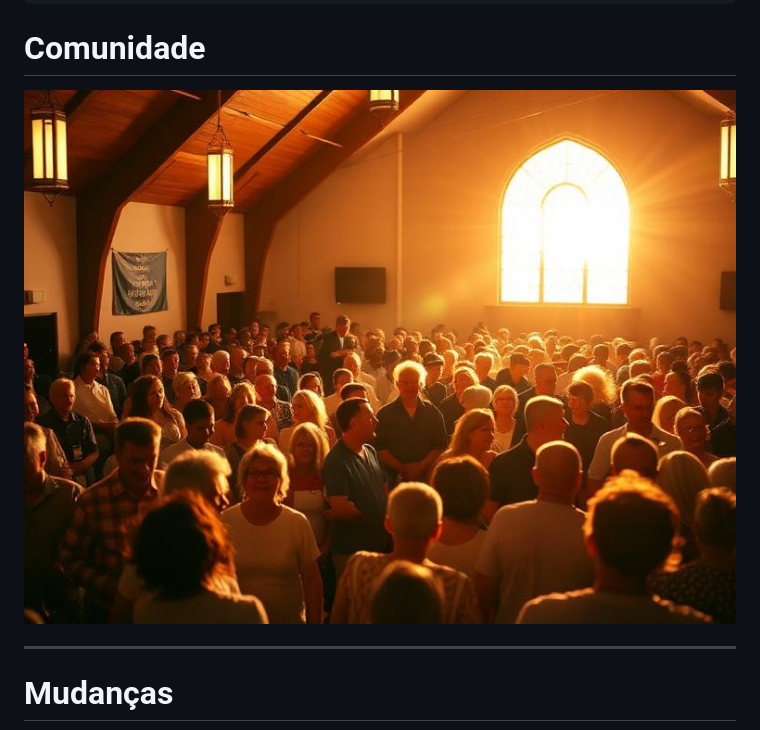
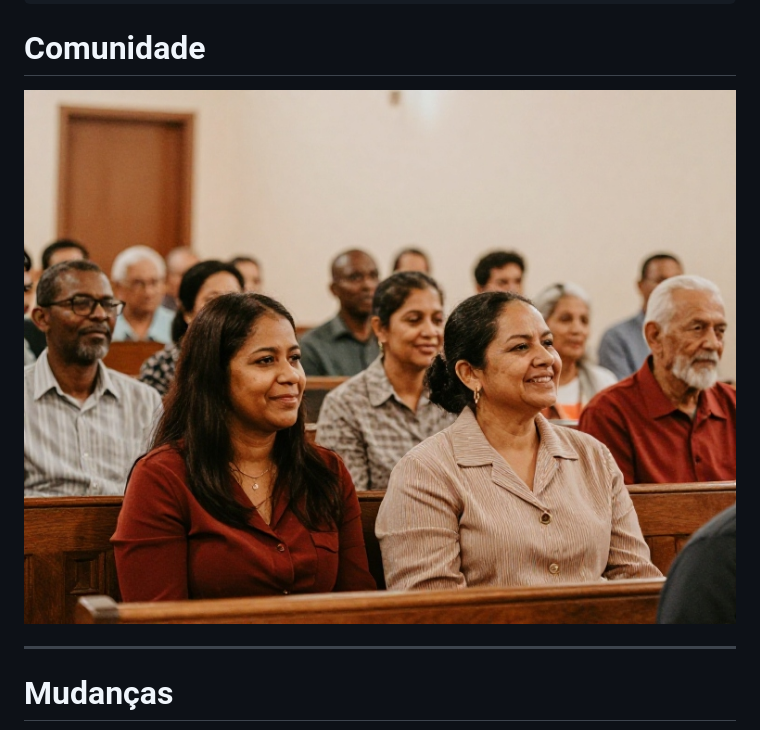
Before and after one commit to mathkruger/sermons, a Markdown page: comunidade/index.md, the part around the change. GitHub-like rendering; pictures changed too: comunidade/images/image-01-alt.jpg (added).

Commit message:
Adicioando outra imagem ao slide titulo

```diff
--- a/comunidade/index.md
+++ b/comunidade/index.md
@@ -8,7 +8,7 @@ class:
 
 # Comunidade
 
-![bg cover brightness:0.6](images/image-01.jpg)
+![bg cover brightness:0.6](images/image-01-alt.jpg)
 
 ---
 
```
